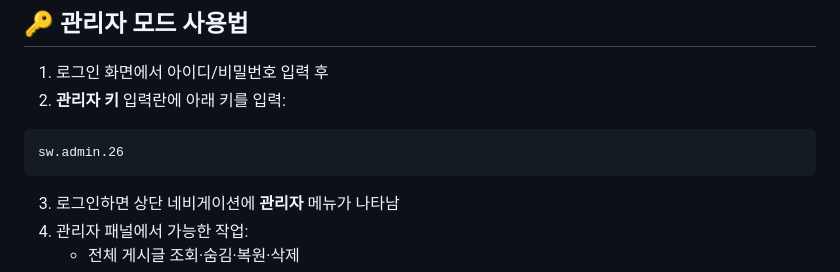
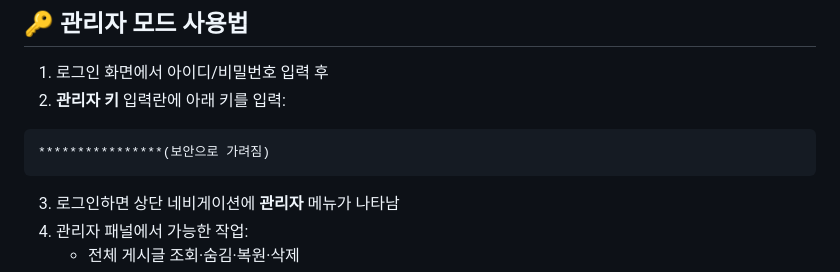
Before and after one commit to luzecrafts10-rgb/GOSWHS-blog, a Markdown page: README.md, the part around the change. GitHub-like rendering.

````diff
--- a/README.md
+++ b/README.md
@@ -62,7 +62,7 @@ git push -u origin main
 2. **관리자 키** 입력란에 아래 키를 입력:
 
 ```
-sw.admin.26
+****************(보안으로 가려짐)
 ```
 
 3. 로그인하면 상단 네비게이션에 **관리자** 메뉴가 나타남
````
